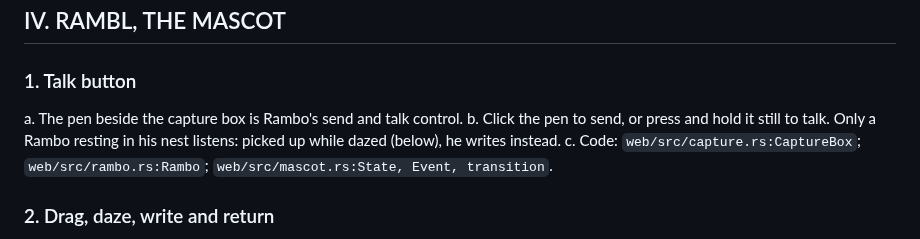
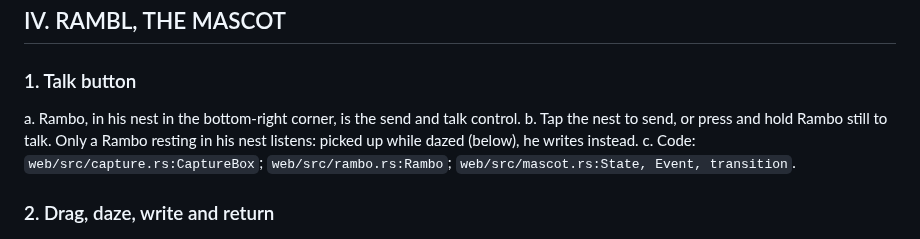
Before and after one commit to burvy/ai-todo, a Markdown page: docs/FEATURES.md, the part around one of its changes. GitHub-like rendering.

```diff
--- a/docs/FEATURES.md
+++ b/docs/FEATURES.md
@@ -233,8 +287,8 @@ c. Code: `web/theme.css`; spec: `docs/THEME.md`; graphics: `web/assets/theme/pap
 ## IV. RAMBL, THE MASCOT
 
 ### 1. Talk button
-a. The pen beside the capture box is Rambo's send and talk control.
-b. Click the pen to send, or press and hold it still to talk. Only a Rambo resting in
+a. Rambo, in his nest in the bottom-right corner, is the send and talk control.
+b. Tap the nest to send, or press and hold Rambo still to talk. Only a Rambo resting in
 his nest listens: picked up while dazed (below), he writes instead.
 c. Code: `web/src/capture.rs:CaptureBox`; `web/src/rambo.rs:Rambo`; `web/src/mascot.rs:State, Event, transition`.
 
```
Also changed, not shown: other parts of docs/FEATURES.md (+81 -16 lines).
